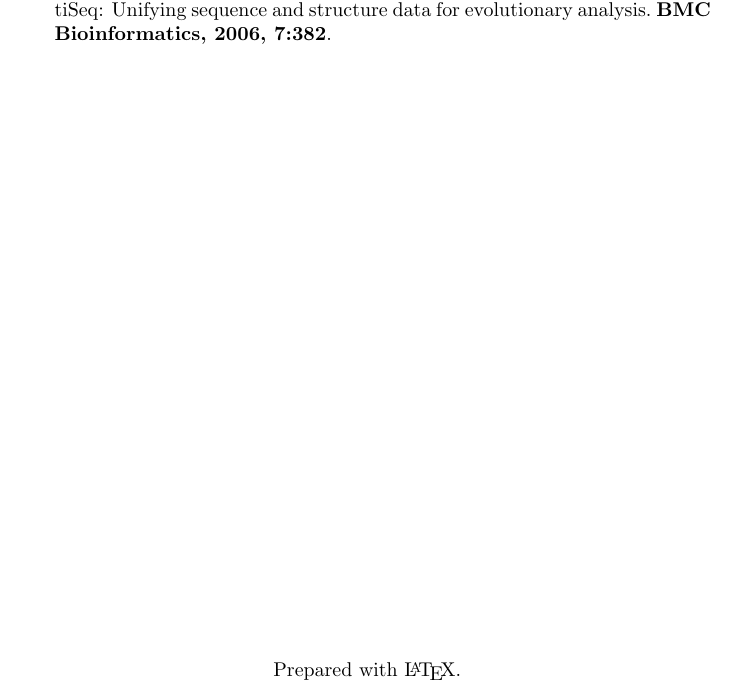
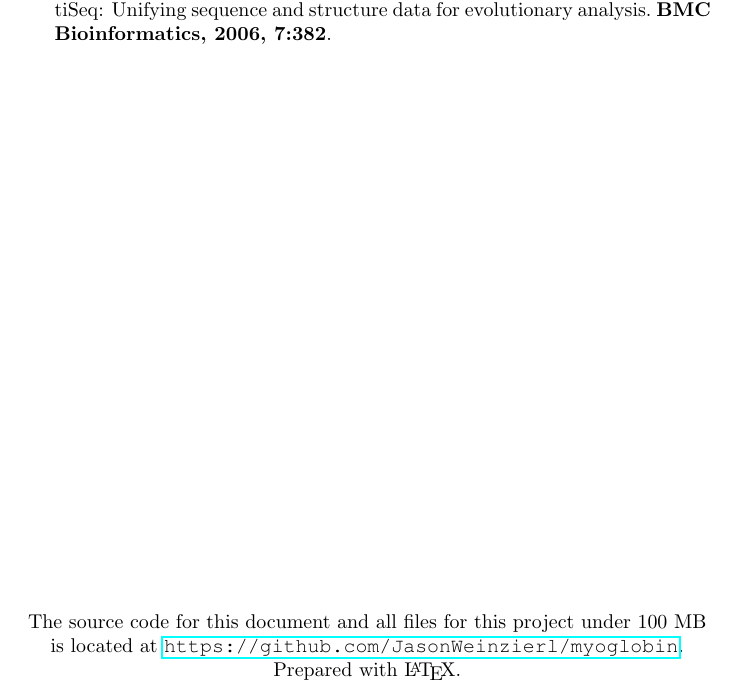
Before and after one commit to JasonWeinzierl/myoglobin, a LaTeX paper (weinzierl-term-project.tex): part of page 9 of 9, cut so that both start at the same text. Compiled offline with pdfLaTeX.

Commit message:
add note about git repo

```diff
--- a/weinzierl-term-project.tex
+++ b/weinzierl-term-project.tex
@@ -1,6 +1,8 @@
 \documentclass{article}
 
 \usepackage[utf8]{inputenc}
+
+\usepackage{hyperref}
 
 \usepackage{siunitx}		% si units
 \usepackage{graphicx}	% images
@@ -217,7 +219,10 @@ We've displayed the structures of myoglobin across species, simulated how oxygen
 
 \vspace{\fill}
 
-\centering{Prepared with \LaTeX.}
+\centering
+The source code for this document and all files for this project under 100 MB is located at \url{https://github.com/JasonWeinzierl/myoglobin}.
+
+Prepared with \LaTeX.
 
 
 \end{document}
```
Also changed, not shown: 1 other file.
